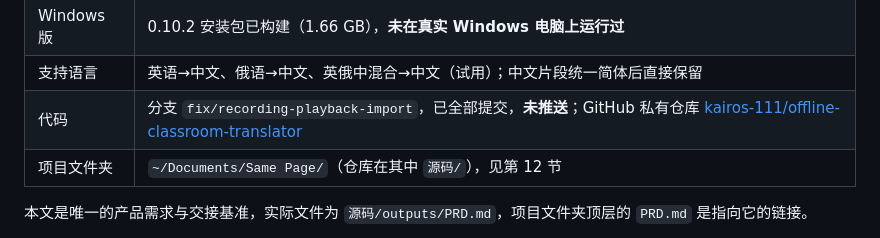
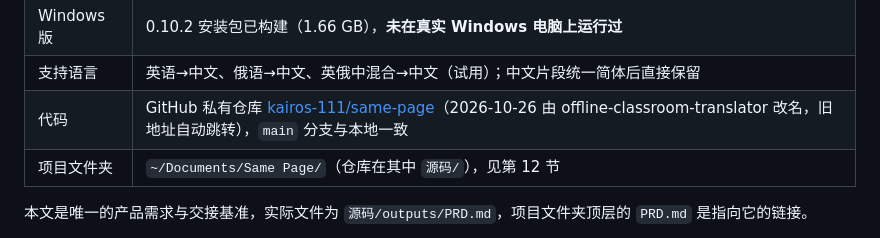
Before and after one commit to kairos-111/same-page, a Markdown page: outputs/PRD.md, the part around the change. GitHub-like rendering.

Commit message:
PRD: repository renamed to kairos-111/same-page and main is pushed

```diff
--- a/outputs/PRD.md
+++ b/outputs/PRD.md
@@ -13,7 +13,7 @@
 | Mac 版 | **0.10.2**，本机 `Same Page.app` 与源码一致，日常可用 |
 | Windows 版 | 0.10.2 安装包已构建（1.66 GB），**未在真实 Windows 电脑上运行过** |
 | 支持语言 | 英语→中文、俄语→中文、英俄中混合→中文（试用）；中文片段统一简体后直接保留 |
-| 代码 | 分支 `fix/recording-playback-import`，已全部提交，**未推送**；GitHub 私有仓库 [kairos-111/offline-classroom-translator](https://github.com/kairos-111/offline-classroom-translator) |
+| 代码 | GitHub 私有仓库 [kairos-111/same-page](https://github.com/kairos-111/same-page)（2026-10-26 由 offline-classroom-translator 改名，旧地址自动跳转），`main` 分支与本地一致 |
 | 项目文件夹 | `~/Documents/Same Page/`（仓库在其中 `源码/`），见第 12 节 |
 
 本文是唯一的产品需求与交接基准，实际文件为 `源码/outputs/PRD.md`，项目文件夹顶层的 `PRD.md` 是指向它的链接。
```
